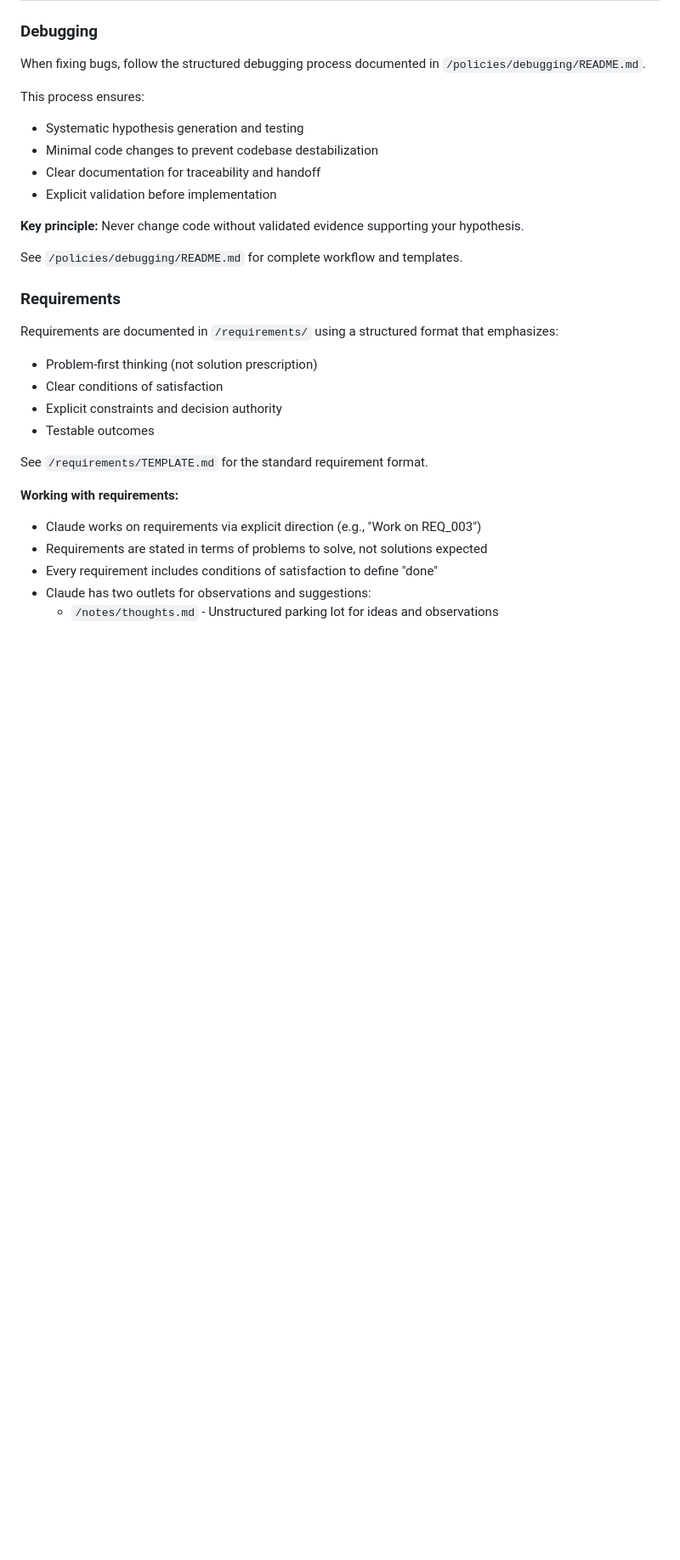
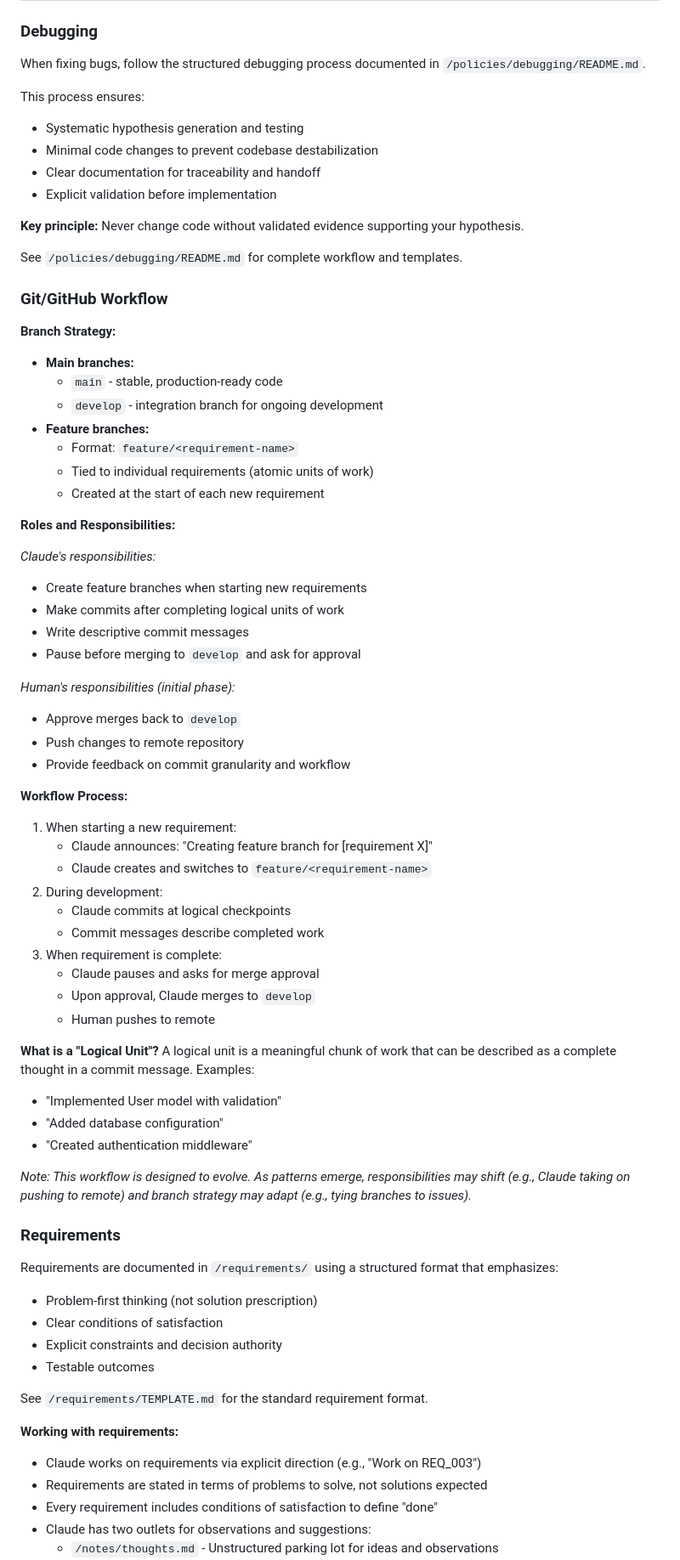
Before and after one commit to roaringsurfdev/training-dynamics-workbench, a Markdown page: Claude.md, the part around one of its changes. Shown at 85% size. GitHub-like rendering; blank space fills up the shorter version.

Commit message:
Added git workflow guidelines

```diff
--- a/Claude.md
+++ b/Claude.md
@@ -57,6 +57,50 @@ This process ensures:
 **Key principle:** Never change code without validated evidence supporting your hypothesis.
 
 See `/policies/debugging/README.md` for complete workflow and templates.
+
+### Git/GitHub Workflow
+
+**Branch Strategy:**
+- **Main branches:**
+  - `main` - stable, production-ready code
+  - `develop` - integration branch for ongoing development
+- **Feature branches:**
+  - Format: `feature/<requirement-name>`
+  - Tied to individual requirements (atomic units of work)
+  - Created at the start of each new requirement
+
+**Roles and Responsibilities:**
+
+*Claude's responsibilities:*
+- Create feature branches when starting new requirements
+- Make commits after completing logical units of work
+- Write descriptive commit messages
+- Pause before merging to `develop` and ask for approval
+
+*Human's responsibilities (initial phase):*
+- Approve merges back to `develop`
+- Push changes to remote repository
+- Provide feedback on commit granularity and workflow
+
+**Workflow Process:**
+1. When starting a new requirement:
+   - Claude announces: "Creating feature branch for [requirement X]"
+   - Claude creates and switches to `feature/<requirement-name>`
+2. During development:
+   - Claude commits at logical checkpoints
+   - Commit messages describe completed work
+3. When requirement is complete:
+   - Claude pauses and asks for merge approval
+   - Upon approval, Claude merges to `develop`
+   - Human pushes to remote
+
+**What is a "Logical Unit"?**
+A logical unit is a meaningful chunk of work that can be described as a complete thought in a commit message. Examples:
+- "Implemented User model with validation"
+- "Added database configuration"
+- "Created authentication middleware"
+
+*Note: This workflow is designed to evolve. As patterns emerge, responsibilities may shift (e.g., Claude taking on pushing to remote) and branch strategy may adapt (e.g., tying branches to issues).*
 
 ### Requirements
 
```
Also changed, not shown: other parts of Claude.md (+3 -3 lines).
